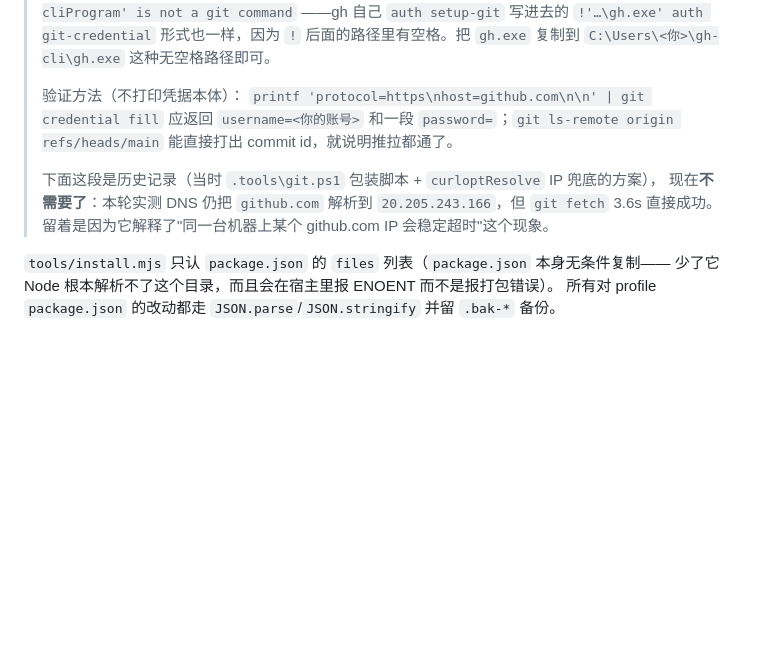
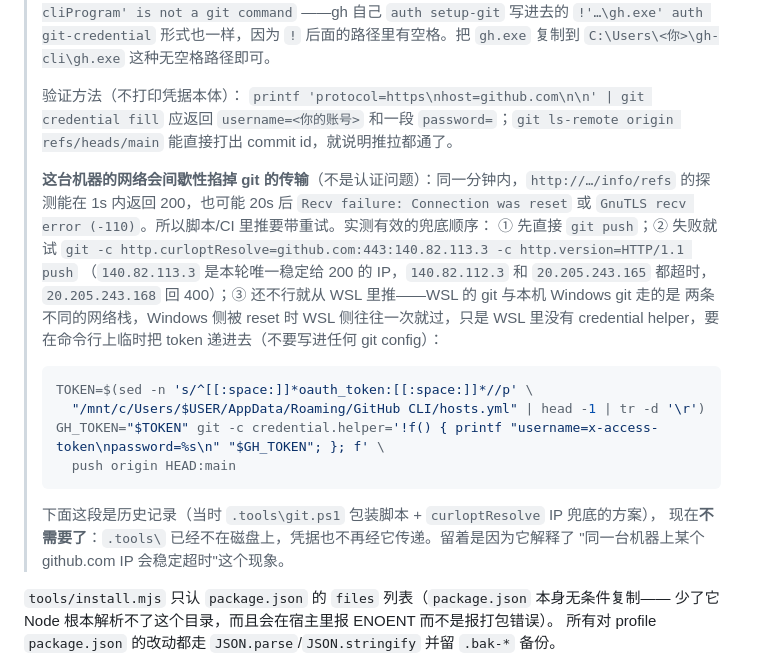
Before and after one commit to EnhydraLutristus/dsh-math-tex, a Markdown page: STATUS.md, the part around the change. Drawn GitHub-style; blank space fills up the shorter version.

Commit message:
docs: 推送只走 gh，并记下网络会间歇掐传输
- 上一条只记了装配步骤，这次补上实测的传输层现象：同一分钟内 /info/refs 可能 1s 返回
  200，也可能 20s 后 Connection was reset / GnuTLS recv error (-110)，与认证无关。
- 给出兜底顺序：直接 push → curloptResolve 到 140.82.113.3 + HTTP/1.1 → 从 WSL 里用
  临时 credential helper 推（WSL 与 Windows 是两条不同的网络栈）。
- 同时记清候选 IP 的实测结果：.113.3 稳定 200，.112.3 与 .165 超时，.168 回 400。

````diff
--- a/STATUS.md
+++ b/STATUS.md
@@ -67,9 +67,26 @@ profile 目录可用 `DSH_PROFILE_DIR` 覆盖。
 > `username=<你的账号>` 和一段 `password=`；`git ls-remote origin refs/heads/main` 能直接打出
 > commit id，就说明推拉都通了。
 >
+> **这台机器的网络会间歇性掐掉 git 的传输**（不是认证问题）：同一分钟内，`http://…/info/refs`
+> 的探测能在 1s 内返回 200，也可能 20s 后 `Recv failure: Connection was reset` 或
+> `GnuTLS recv error (-110)`。所以脚本/CI 里推要带重试。实测有效的兜底顺序：
+> ① 先直接 `git push`；② 失败就试
+> `git -c http.curloptResolve=github.com:443:140.82.113.3 -c http.version=HTTP/1.1 push`
+> （`140.82.113.3` 是本轮唯一稳定给 200 的 IP，`140.82.112.3` 和 `20.205.243.165` 都超时，
+> `20.205.243.168` 回 400）；③ 还不行就从 WSL 里推——WSL 的 git 与本机 Windows git 走的是
+> 两条不同的网络栈，Windows 侧被 reset 时 WSL 侧往往一次就过，只是 WSL 里没有 credential
+> helper，要在命令行上临时把 token 递进去（不要写进任何 git config）：
+>
+> ```bash
+> TOKEN=$(sed -n 's/^[[:space:]]*oauth_token:[[:space:]]*//p' \
+>   "/mnt/c/Users/$USER/AppData/Roaming/GitHub CLI/hosts.yml" | head -1 | tr -d '\r')
+> GH_TOKEN="$TOKEN" git -c credential.helper='!f() { printf "username=x-access-token\npassword=%s\n" "$GH_TOKEN"; }; f' \
+>   push origin HEAD:main
+> ```
+>
 > 下面这段是历史记录（当时 `.tools\git.ps1` 包装脚本 + `curloptResolve` IP 兜底的方案），
-> 现在**不需要了**：本轮实测 DNS 仍把 `github.com` 解析到 `20.205.243.166`，但 `git fetch`
-> 3.6s 直接成功。留着是因为它解释了"同一台机器上某个 github.com IP 会稳定超时"这个现象。
+> 现在**不需要了**：`.tools\` 已经不在磁盘上，凭据也不再经它传递。留着是因为它解释了
+> "同一台机器上某个 github.com IP 会稳定超时"这个现象。
 
 <!-- 历史：当时需要 bypass DNS 的坏 IP，脚本内容如下 -->
 <!--
````
